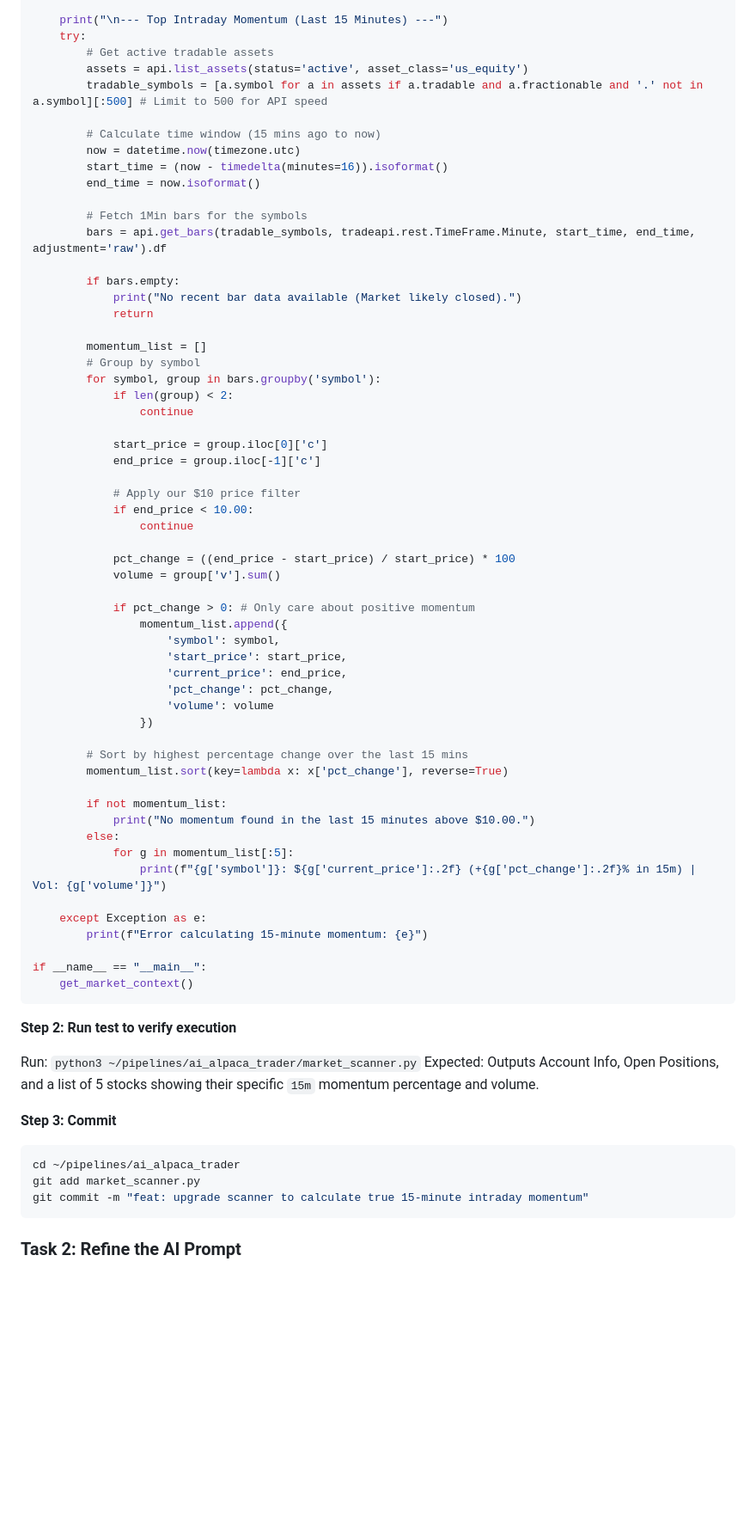
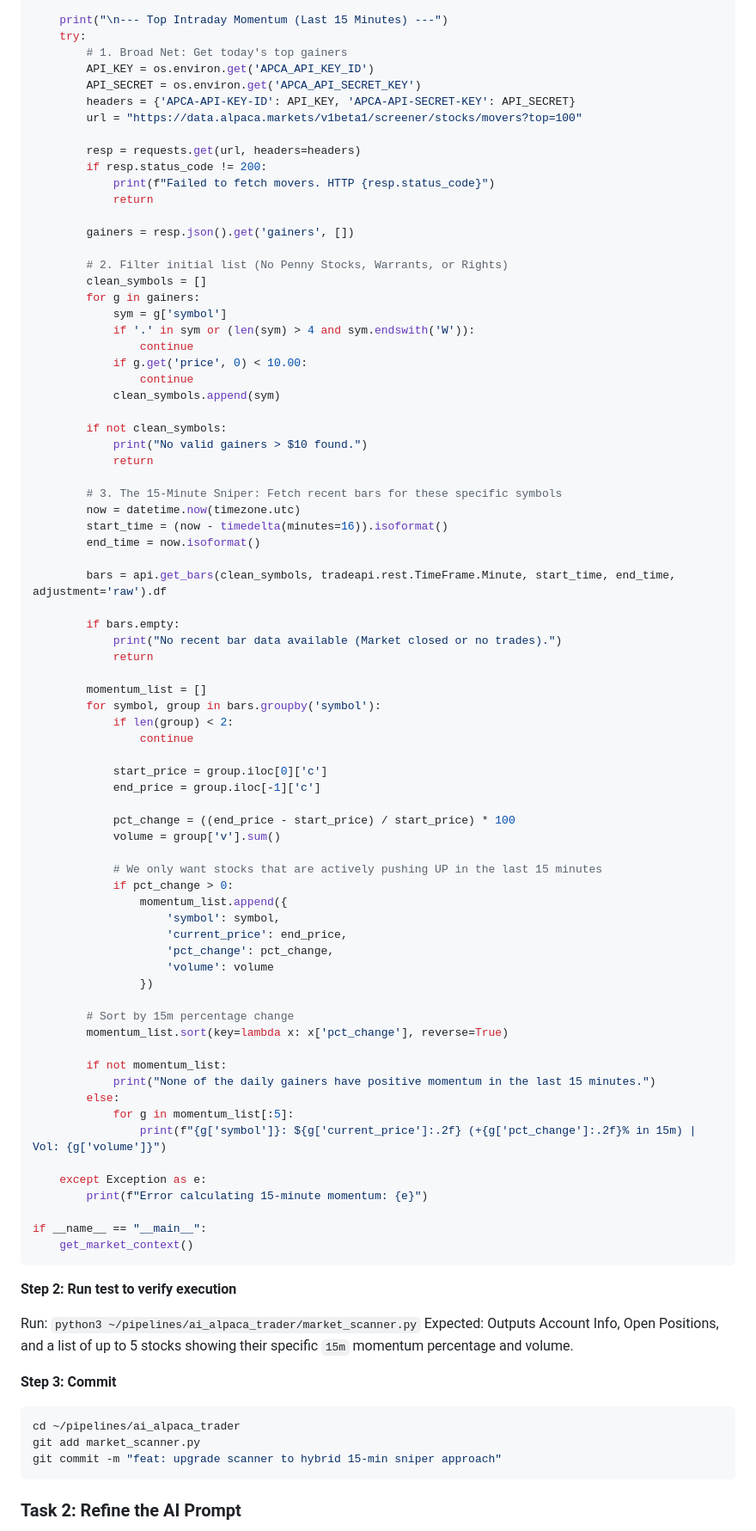
Before and after one commit to ghost1034/hermes, a Markdown page: pipelines/ai_alpaca_trader/PLAN_INTRADAY_MOMENTUM.md, the part around one of its changes. Shown at 86% size. Rendered like a GitHub page; blank space fills up the shorter version.

Commit message:
docs: update implementation plan to hybrid sniper approach

````diff
--- a/pipelines/ai_alpaca_trader/PLAN_INTRADAY_MOMENTUM.md
+++ b/pipelines/ai_alpaca_trader/PLAN_INTRADAY_MOMENTUM.md
@@ -45,24 +46,45 @@ def get_market_context():
 
     print("\n--- Top Intraday Momentum (Last 15 Minutes) ---")
     try:
-        # Get active tradable assets
-        assets = api.list_assets(status='active', asset_class='us_equity')
-        tradable_symbols = [a.symbol for a in assets if a.tradable and a.fractionable and '.' not in a.symbol][:500] # Limit to 500 for API speed
+        # 1. Broad Net: Get today's top gainers
+        API_KEY = os.environ.get('APCA_API_KEY_ID')
+        API_SECRET = os.environ.get('APCA_API_SECRET_KEY')
+        headers = {'APCA-API-KEY-ID': API_KEY, 'APCA-API-SECRET-KEY': API_SECRET}
+        url = "https://data.alpaca.markets/v1beta1/screener/stocks/movers?top=100"
 
-        # Calculate time window (15 mins ago to now)
+        resp = requests.get(url, headers=headers)
+        if resp.status_code != 200:
+            print(f"Failed to fetch movers. HTTP {resp.status_code}")
+            return
+
+        gainers = resp.json().get('gainers', [])
+
+        # 2. Filter initial list (No Penny Stocks, Warrants, or Rights)
+        clean_symbols = []
+        for g in gainers:
+            sym = g['symbol']
+            if '.' in sym or (len(sym) > 4 and sym.endswith('W')):
+                continue
+            if g.get('price', 0) < 10.00:
+                continue
+            clean_symbols.append(sym)
+
+        if not clean_symbols:
+            print("No valid gainers > $10 found.")
+            return
+
+        # 3. The 15-Minute Sniper: Fetch recent bars for these specific symbols
         now = datetime.now(timezone.utc)
         start_time = (now - timedelta(minutes=16)).isoformat()
         end_time = now.isoformat()
 
-        # Fetch 1Min bars for the symbols
-        bars = api.get_bars(tradable_symbols, tradeapi.rest.TimeFrame.Minute, start_time, end_time, adjustment='raw').df
+        bars = api.get_bars(clean_symbols, tradeapi.rest.TimeFrame.Minute, start_time, end_time, adjustment='raw').df
 
         if bars.empty:
-            print("No recent bar data available (Market likely closed).")
+            print("No recent bar data available (Market closed or no trades).")
             return
 
         momentum_list = []
-        # Group by symbol
         for symbol, group in bars.groupby('symbol'):
             if len(group) < 2:
                 continue
@@ -70,27 +92,23 @@ def get_market_context():
             start_price = group.iloc[0]['c']
             end_price = group.iloc[-1]['c']
 
-            # Apply our $10 price filter
-            if end_price < 10.00:
-                continue
-
             pct_change = ((end_price - start_price) / start_price) * 100
             volume = group['v'].sum()
 
-            if pct_change > 0: # Only care about positive momentum
+            # We only want stocks that are actively pushing UP in the last 15 minutes
+            if pct_change > 0:
                 momentum_list.append({
                     'symbol': symbol,
-                    'start_price': start_price,
                     'current_price': end_price,
                     'pct_change': pct_change,
                     'volume': volume
                 })
 
-        # Sort by highest percentage change over the last 15 mins
+        # Sort by 15m percentage change
         momentum_list.sort(key=lambda x: x['pct_change'], reverse=True)
 
         if not momentum_list:
-            print("No momentum found in the last 15 minutes above $10.00.")
+            print("None of the daily gainers have positive momentum in the last 15 minutes.")
         else:
             for g in momentum_list[:5]:
                 print(f"{g['symbol']}: ${g['current_price']:.2f} (+{g['pct_change']:.2f}% in 15m) | Vol: {g['volume']}")
@@ -105,14 +123,14 @@ if __name__ == "__main__":
 **Step 2: Run test to verify execution**
 
 Run: `python3 ~/pipelines/ai_alpaca_trader/market_scanner.py`
-Expected: Outputs Account Info, Open Positions, and a list of 5 stocks showing their specific `15m` momentum percentage and volume.
+Expected: Outputs Account Info, Open Positions, and a list of up to 5 stocks showing their specific `15m` momentum percentage and volume.
 
 **Step 3: Commit**
 
 ```bash
 cd ~/pipelines/ai_alpaca_trader
 git add market_scanner.py
-git commit -m "feat: upgrade scanner to calculate true 15-minute intraday momentum"
+git commit -m "feat: upgrade scanner to hybrid 15-min sniper approach"
 ```
 
 ### Task 2: Refine the AI Prompt
````
Also changed, not shown: other parts of pipelines/ai_alpaca_trader/PLAN_INTRADAY_MOMENTUM.md (+9 -8 lines).
